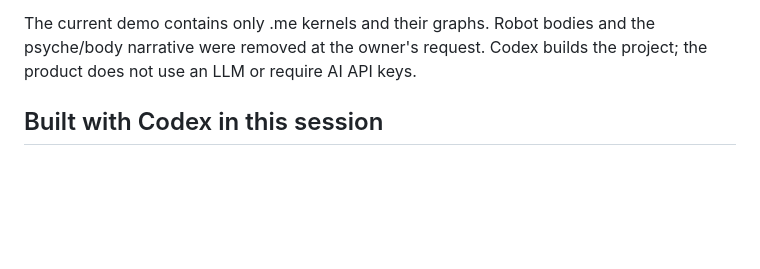
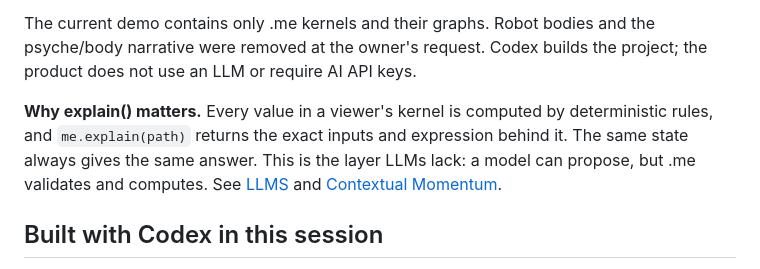
Before and after one commit to suiGn/codex-me, a Markdown page: README.md, the part around the change. Drawn GitHub-style; blank space fills up the shorter version.

Commit message:
docs: explain why deterministic explanations matter

```diff
--- a/README.md
+++ b/README.md
@@ -5,6 +5,8 @@
 Twitch viewers type `!me` to create their own independent **this.me 4.2.1** kernel. Each participating viewer’s kernel runs in the broadcaster’s local Node.js process, keyed by their verified Twitch user ID; it does not run on the viewer’s device. Kernels are session-only and are cleared when that process restarts. A native **this.gui 4.2.1** bubble represents each kernel. Select a bubble to explore its public facts, dependency graph, actual construction script and real `explain()` results. Select a graph node to see why it has its value. No node is selected automatically.
 
 The current demo contains only .me kernels and their graphs. Robot bodies and the psyche/body narrative were removed at the owner's request. Codex builds the project; the product does not use an LLM or require AI API keys.
+
+**Why explain() matters.** Every value in a viewer's kernel is computed by deterministic rules, and `me.explain(path)` returns the exact inputs and expression behind it. The same state always gives the same answer. This is the layer LLMs lack: a model can propose, but .me validates and computes. See [LLMS](https://neurons-me.github.io/.me/LLMS/) and [Contextual Momentum](https://neurons-me.hashnode.dev/contextual-momentum).
 
 ## Built with Codex in this session
 
```
